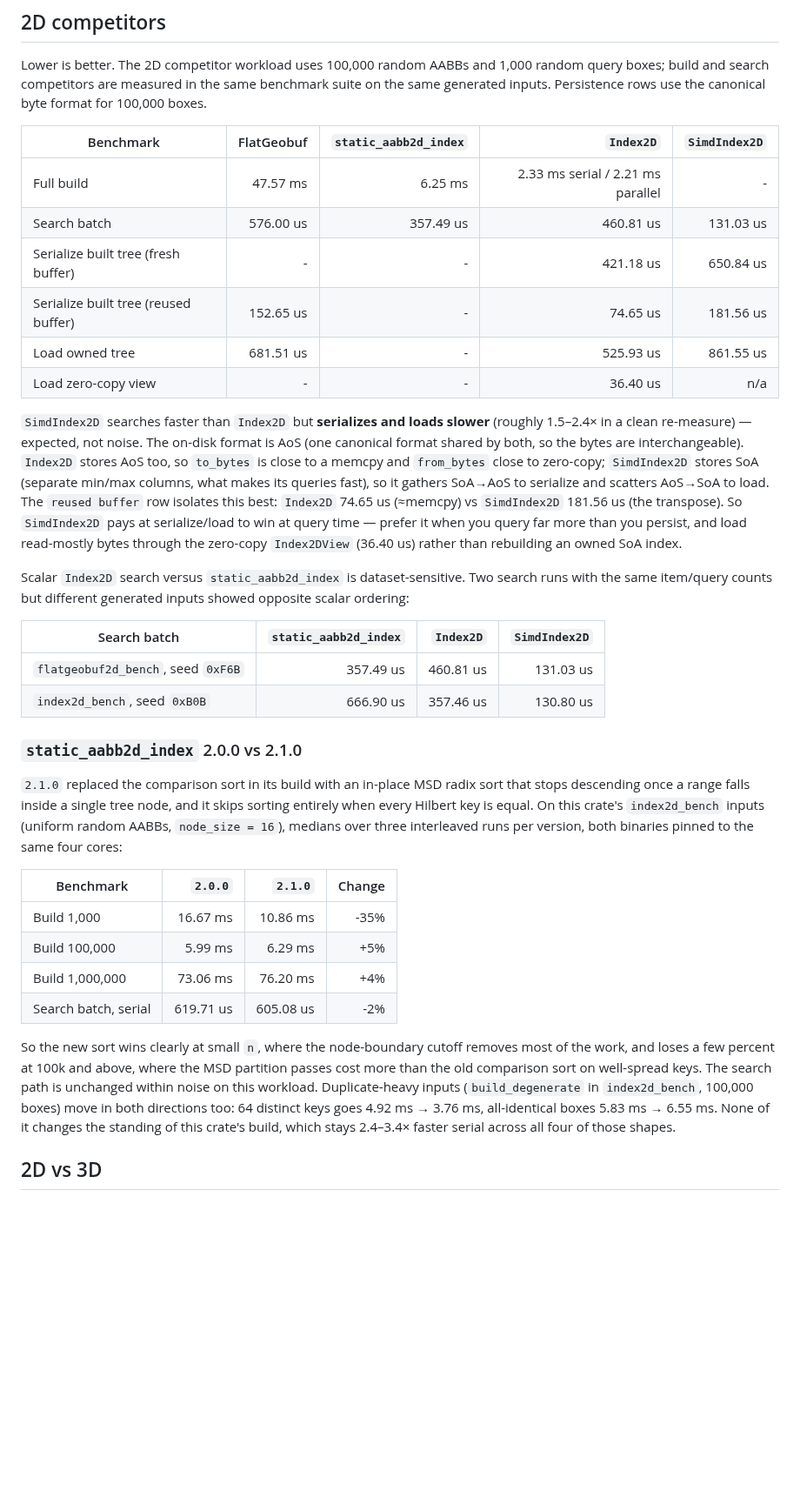
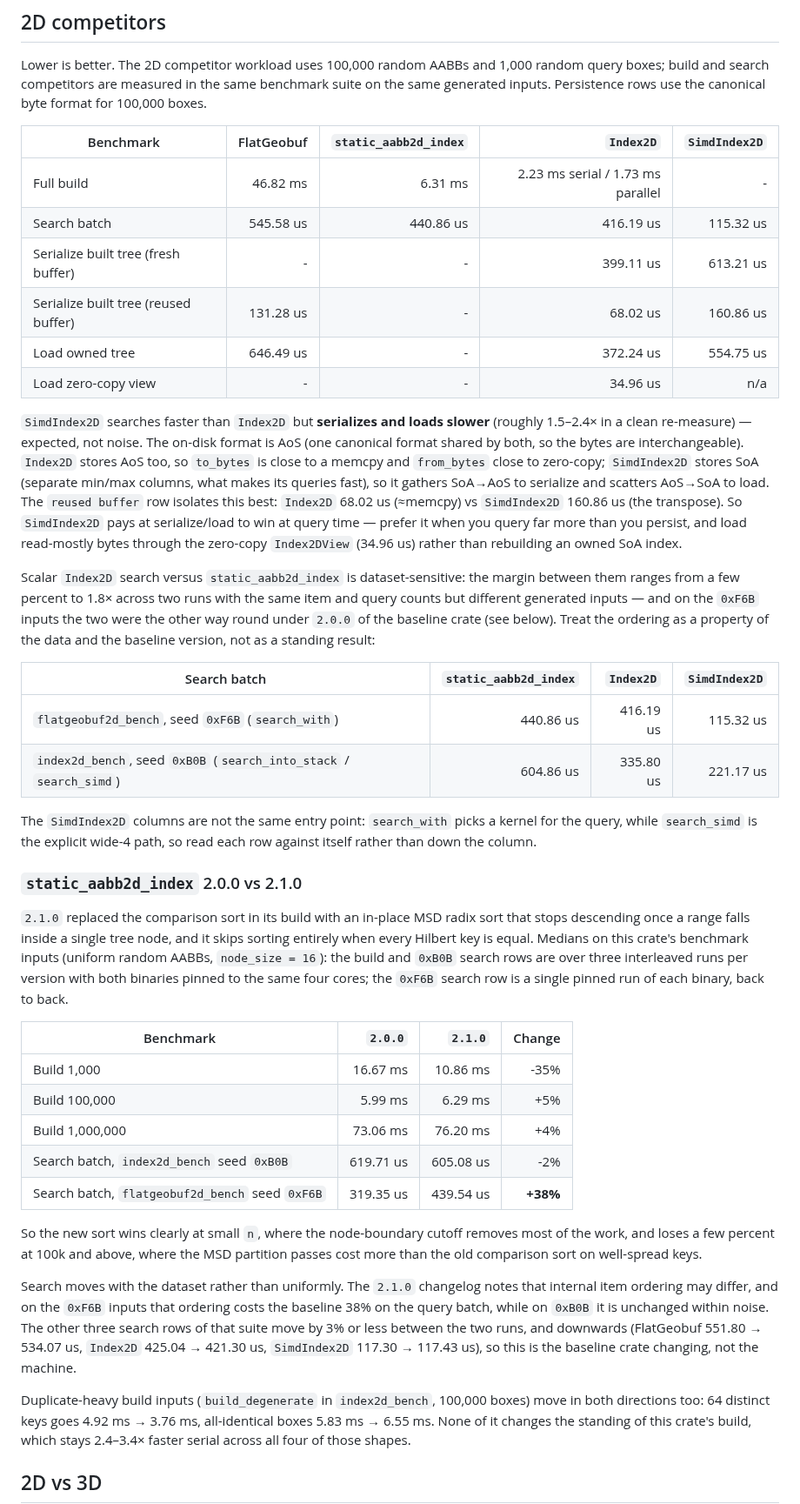
Before and after one commit to Filyus/packed_spatial_index, a Markdown page: docs/performance.md, the part around one of its changes. Shown at 87% size. Drawn GitHub-style; blank space fills up the shorter version.

Commit message:
docs: re-measure the 2D competitor and persistence tables
Every number in the 2D competitor, dataset-sensitivity and persistence tables is
a fresh run against static_aabb2d_index 2.1.0, pinned per the Reproducing
section, so the tables stop mixing a 2.0.0 baseline with current code. This
crate's own persistence rows had drifted too — loading an owned 2D tree is
372 us now, not 519 us.

Records one result worth naming: on the 0xF6B inputs the baseline's search batch
went 319 -> 440 us across 2.0.0 -> 2.1.0, against its own changelog, while the
three other search rows of that suite moved 3% or less and downwards. The
changelog does say internal item ordering may differ; on this dataset it costs.

```diff
--- a/docs/performance.md
+++ b/docs/performance.md
@@ -69,12 +69,12 @@ canonical byte format for 100,000 boxes.
 
 | Benchmark | FlatGeobuf | `static_aabb2d_index` | `Index2D` | `SimdIndex2D` |
 | --- | ---: | ---: | ---: | ---: |
-| Full build | 47.57 ms | 6.25 ms | 2.33 ms serial / 2.21 ms parallel | - |
-| Search batch | 576.00 us | 357.49 us | 460.81 us | 131.03 us |
-| Serialize built tree (fresh buffer) | - | - | 421.18 us | 650.84 us |
-| Serialize built tree (reused buffer) | 152.65 us | - | 74.65 us | 181.56 us |
-| Load owned tree | 681.51 us | - | 525.93 us | 861.55 us |
-| Load zero-copy view | - | - | 36.40 us | n/a |
+| Full build | 46.82 ms | 6.31 ms | 2.23 ms serial / 1.73 ms parallel | - |
+| Search batch | 545.58 us | 440.86 us | 416.19 us | 115.32 us |
+| Serialize built tree (fresh buffer) | - | - | 399.11 us | 613.21 us |
+| Serialize built tree (reused buffer) | 131.28 us | - | 68.02 us | 160.86 us |
+| Load owned tree | 646.49 us | - | 372.24 us | 554.75 us |
+| Load zero-copy view | - | - | 34.96 us | n/a |
 
 `SimdIndex2D` searches faster than `Index2D` but **serializes and loads slower**
 (roughly 1.5–2.4× in a clean re-measure) — expected, not noise. The on-disk
@@ -83,39 +83,58 @@ interchangeable). `Index2D` stores AoS too, so `to_bytes` is close to a memcpy
 and `from_bytes` close to zero-copy; `SimdIndex2D` stores SoA (separate min/max
 columns, what makes its queries fast), so it gathers SoA→AoS to serialize and
 scatters AoS→SoA to load. The `reused buffer` row isolates this best:
-`Index2D` 74.65 us (≈memcpy) vs `SimdIndex2D` 181.56 us (the transpose). So
+`Index2D` 68.02 us (≈memcpy) vs `SimdIndex2D` 160.86 us (the transpose). So
 `SimdIndex2D` pays at serialize/load to win at query time — prefer it when you
 query far more than you persist, and load read-mostly bytes through the zero-copy
-`Index2DView` (36.40 us) rather than rebuilding an owned SoA index.
+`Index2DView` (34.96 us) rather than rebuilding an owned SoA index.
 
-Scalar `Index2D` search versus `static_aabb2d_index` is dataset-sensitive.
-Two search runs with the same item/query counts but different generated inputs
-showed opposite scalar ordering:
+Scalar `Index2D` search versus `static_aabb2d_index` is dataset-sensitive: the
+margin between them ranges from a few percent to 1.8× across two runs with the
+same item and query counts but different generated inputs — and on the `0xF6B`
+inputs the two were the other way round under `2.0.0` of the baseline crate (see
+below). Treat the ordering as a property of the data and the baseline version,
+not as a standing result:
 
 | Search batch | `static_aabb2d_index` | `Index2D` | `SimdIndex2D` |
 | --- | ---: | ---: | ---: |
-| `flatgeobuf2d_bench`, seed `0xF6B` | 357.49 us | 460.81 us | 131.03 us |
-| `index2d_bench`, seed `0xB0B` | 666.90 us | 357.46 us | 130.80 us |
+| `flatgeobuf2d_bench`, seed `0xF6B` (`search_with`) | 440.86 us | 416.19 us | 115.32 us |
+| `index2d_bench`, seed `0xB0B` (`search_into_stack` / `search_simd`) | 604.86 us | 335.80 us | 221.17 us |
+
+The `SimdIndex2D` columns are not the same entry point: `search_with` picks a
+kernel for the query, while `search_simd` is the explicit wide-4 path, so read
+each row against itself rather than down the column.
 
 ### `static_aabb2d_index` 2.0.0 vs 2.1.0
 
 `2.1.0` replaced the comparison sort in its build with an in-place MSD radix sort
 that stops descending once a range falls inside a single tree node, and it skips
-sorting entirely when every Hilbert key is equal. On this crate's `index2d_bench`
-inputs (uniform random AABBs, `node_size = 16`), medians over three interleaved
-runs per version, both binaries pinned to the same four cores:
+sorting entirely when every Hilbert key is equal. Medians on this crate's
+benchmark inputs (uniform random AABBs, `node_size = 16`): the build and `0xB0B`
+search rows are over three interleaved runs per version with both binaries pinned
+to the same four cores; the `0xF6B` search row is a single pinned run of each
+binary, back to back.
 
 | Benchmark | `2.0.0` | `2.1.0` | Change |
 | --- | ---: | ---: | ---: |
 | Build 1,000 | 16.67 ms | 10.86 ms | -35% |
 | Build 100,000 | 5.99 ms | 6.29 ms | +5% |
 | Build 1,000,000 | 73.06 ms | 76.20 ms | +4% |
-| Search batch, serial | 619.71 us | 605.08 us | -2% |
+| Search batch, `index2d_bench` seed `0xB0B` | 619.71 us | 605.08 us | -2% |
+| Search batch, `flatgeobuf2d_bench` seed `0xF6B` | 319.35 us | 439.54 us | **+38%** |
 
 So the new sort wins clearly at small `n`, where the node-boundary cutoff removes
 most of the work, and loses a few percent at 100k and above, where the MSD
-partition passes cost more than the old comparison sort on well-spread keys. The
-search path is unchanged within noise on this workload. Duplicate-heavy inputs
+partition passes cost more than the old comparison sort on well-spread keys.
+
+Search moves with the dataset rather than uniformly. The `2.1.0` changelog notes
+that internal item ordering may differ, and on the `0xF6B` inputs that ordering
+costs the baseline 38% on the query batch, while on `0xB0B` it is unchanged
+within noise. The other three search rows of that suite move by 3% or less
+between the two runs, and downwards (FlatGeobuf 551.80 → 534.07 us, `Index2D`
+425.04 → 421.30 us, `SimdIndex2D` 117.30 → 117.43 us), so this is the baseline
+crate changing, not the machine.
+
+Duplicate-heavy build inputs
 (`build_degenerate` in `index2d_bench`, 100,000 boxes) move in both directions
 too: 64 distinct keys goes 4.92 ms → 3.76 ms, all-identical boxes 5.83 ms →
 6.55 ms. None of it changes the standing of this crate's build, which stays
```
Also changed, not shown: other parts of docs/performance.md (+7 -7 lines).
